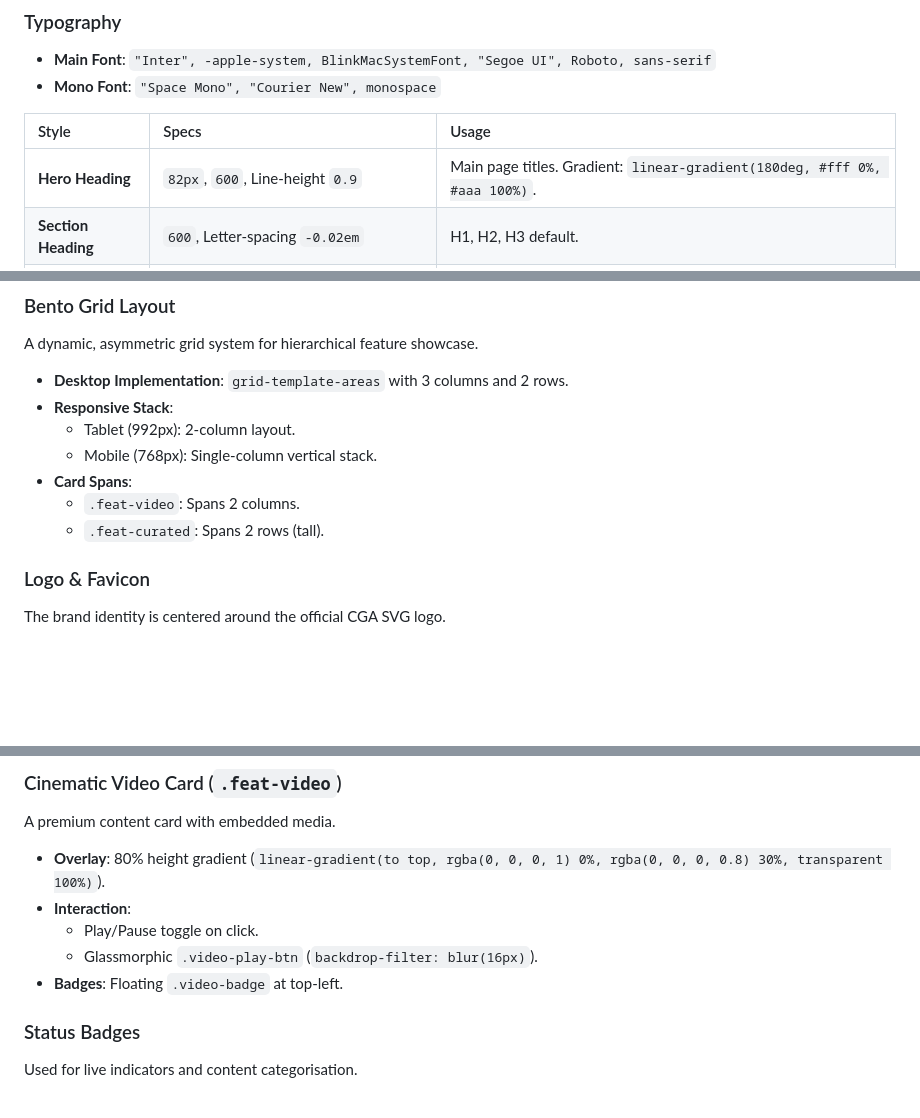
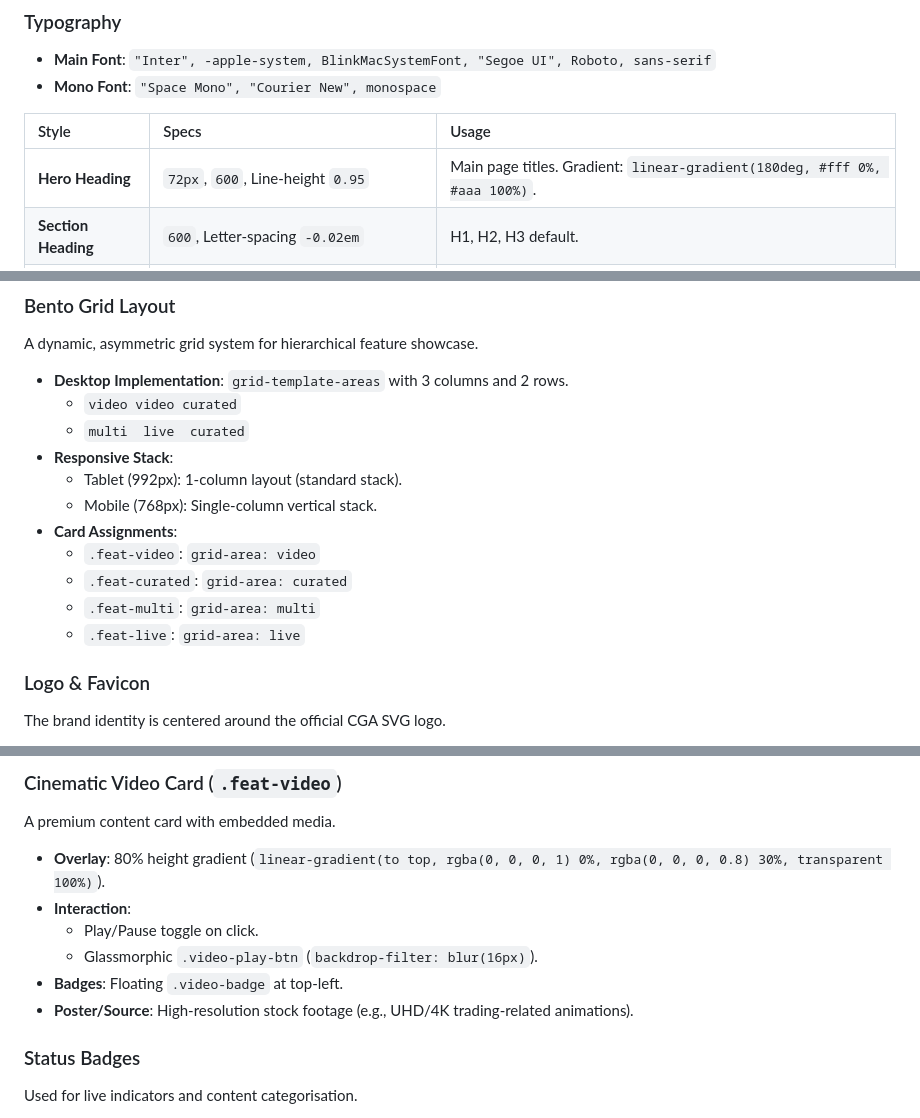
Before and after one commit to Kuameh/capricegeltacademy, a Markdown page: .agents/workflows/design-system.md, 3 parts joined by grey strips. Drawn GitHub-style; blank space fills up the shorter version.

Commit message:
docs: refine design system typography and bento grid specs

```diff
--- a/.agents/workflows/design-system.md
+++ b/.agents/workflows/design-system.md
@@ -29,7 +29,7 @@ This document defines the visual design system used in the CGA Academy (Caprice
 
 | Style | Specs | Usage |
 | :--- | :--- | :--- |
-| **Hero Heading** | `82px`, `600`, Line-height `0.9` | Main page titles. Gradient: `linear-gradient(180deg, #fff 0%, #aaa 100%)`. |
+| **Hero Heading** | `72px`, `600`, Line-height `0.95` | Main page titles. Gradient: `linear-gradient(180deg, #fff 0%, #aaa 100%)`. |
 | **Section Heading** | `600`, Letter-spacing `-0.02em` | H1, H2, H3 default. |
 | **Technical Label** | `10px`, `500`, Uppercase, `0.15em` letter-spacing | Metadata, HUD labels, input headers. |
 | **Values (Mono)** | `Mono font`, `tabular-nums` | Numerical data, amounts, and rates. |
@@ -43,12 +43,16 @@ This document defines the visual design system used in the CGA Academy (Caprice
 ### Bento Grid Layout
 A dynamic, asymmetric grid system for hierarchical feature showcase.
 - **Desktop Implementation**: `grid-template-areas` with 3 columns and 2 rows.
+    - `video video curated`
+    - `multi  live  curated`
 - **Responsive Stack**:
-    - Tablet (992px): 2-column layout.
+    - Tablet (992px): 1-column layout (standard stack).
     - Mobile (768px): Single-column vertical stack.
-- **Card Spans**:
-    - `.feat-video`: Spans 2 columns.
-    - `.feat-curated`: Spans 2 rows (tall).
+- **Card Assignments**:
+    - `.feat-video`: `grid-area: video`
+    - `.feat-curated`: `grid-area: curated`
+    - `.feat-multi`: `grid-area: multi`
+    - `.feat-live`: `grid-area: live`
 
 ### Logo & Favicon
 The brand identity is centered around the official CGA SVG logo.
@@ -87,6 +91,7 @@ A premium content card with embedded media.
     - Play/Pause toggle on click.
     - Glassmorphic `.video-play-btn` (`backdrop-filter: blur(16px)`).
 - **Badges**: Floating `.video-badge` at top-left.
+- **Poster/Source**: High-resolution stock footage (e.g., UHD/4K trading-related animations).
 
 ### Status Badges
 Used for live indicators and content categorisation.
```
